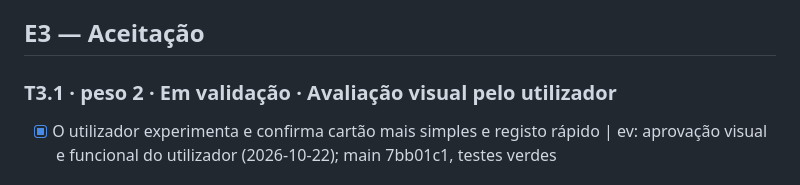
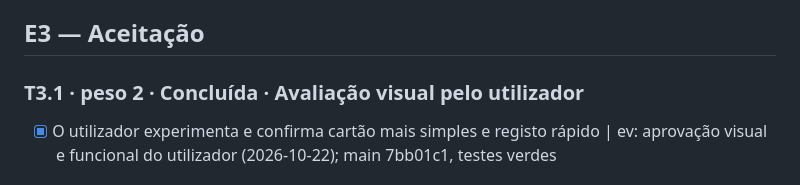
Before and after one commit to leugiMoguH/myTraining, a Markdown page: PROJECT_STATE.md, the part around the change. Rendered like a GitHub page.

Commit message:
docs: T3.1 concluída
Co-Authored-By: Claude Sonnet 5.5 <noreply@anthropic.com>
Claude-Session: https://claude.ai/code/session_01KdfeYHxBSokbbzUvGSPBMJ

```diff
--- a/PROJECT_STATE.md
+++ b/PROJECT_STATE.md
@@ -21,7 +21,7 @@ Próximo passo: nenhum; piloto encerrado e integrado
 - [x] Todas as suites verdes e dados intactos, confirmado fora do worktree do Codex | ev: smoke, superset, timer, browser, ux verdes na 2.ª versão; 1.ª versão tinha 3 defeitos (⏱ do cartão com REST_SEC indefinido, já existia antes; Registar a 36 px no estado ✓; teste novo sujava o estado), corrigidos numa ronda
 
 ## E3 — Aceitação
-### T3.1 · peso 2 · Em validação · Avaliação visual pelo utilizador
+### T3.1 · peso 2 · Concluída · Avaliação visual pelo utilizador
 - [x] O utilizador experimenta e confirma cartão mais simples e registo rápido | ev: aprovação visual e funcional do utilizador (2026-10-22); main 7bb01c1, testes verdes
 ### T3.2 · peso 1 · Concluída · Teste de recuperação numa cópia descartável
 - [x] Interrupção real: trabalho parcial detetado, repetição sem duplicar, projeto principal intacto | ev: ai-orchestration/evidence/gym1/AVALIACAO_FINAL.md (processo morto em repo descartável, sem modelo; Codex real não testado)
```
